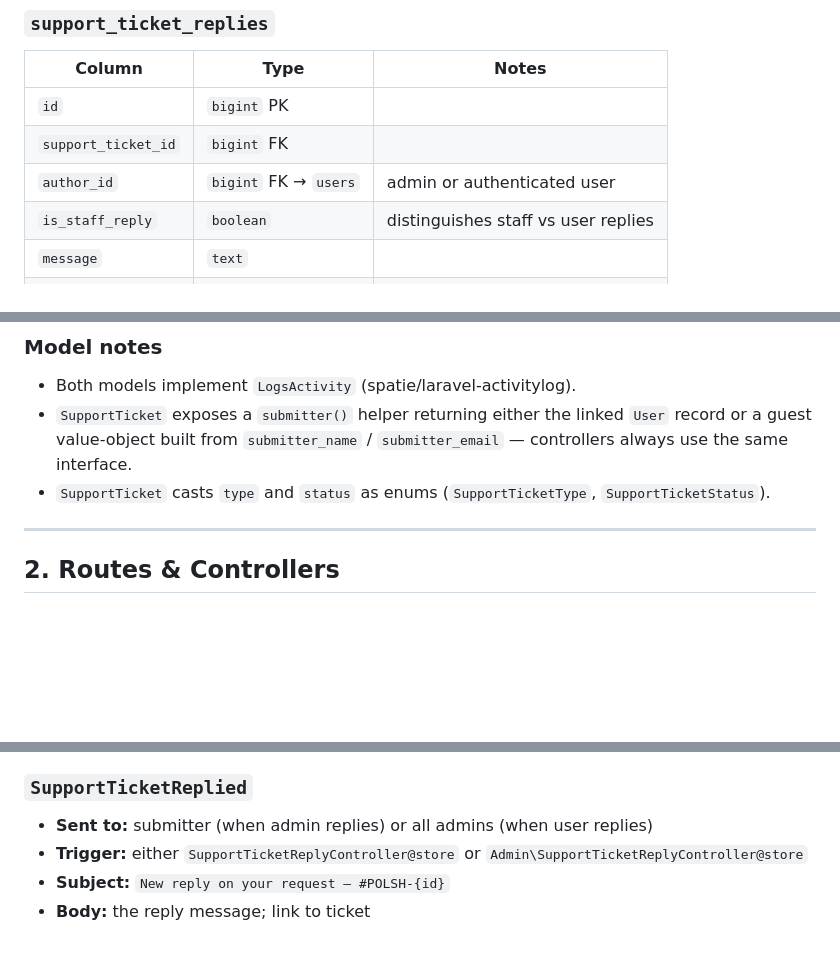
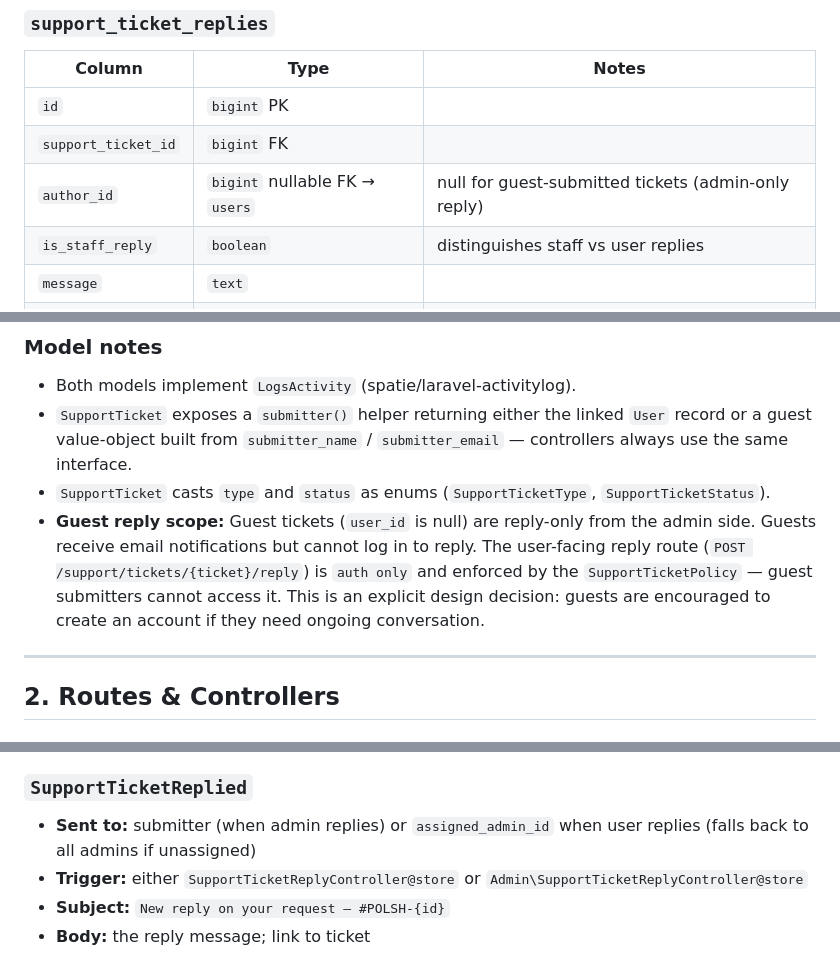
Before and after one commit to jvbalcita/polsh-app, a Markdown page: .claude/specs/2026-03-24-support-system-design.md, 3 parts joined by grey strips. Rendered like a GitHub page; blank space fills up the shorter version.

```diff
--- a/.claude/specs/2026-03-24-support-system-design.md
+++ b/.claude/specs/2026-03-24-support-system-design.md
@@ -38,7 +38,7 @@ The entry point is a dedicated `/support` page linked from the public footer, th
 |---|---|---|
 | `id` | `bigint` PK | |
 | `support_ticket_id` | `bigint` FK | |
-| `author_id` | `bigint` FK → `users` | admin or authenticated user |
+| `author_id` | `bigint` nullable FK → `users` | null for guest-submitted tickets (admin-only reply) |
 | `is_staff_reply` | `boolean` | distinguishes staff vs user replies |
 | `message` | `text` | |
 | `created_at` | `timestamp` | |
@@ -49,6 +49,7 @@ The entry point is a dedicated `/support` page linked from the public footer, th
 - Both models implement `LogsActivity` (spatie/laravel-activitylog).
 - `SupportTicket` exposes a `submitter()` helper returning either the linked `User` record or a guest value-object built from `submitter_name` / `submitter_email` — controllers always use the same interface.
 - `SupportTicket` casts `type` and `status` as enums (`SupportTicketType`, `SupportTicketStatus`).
+- **Guest reply scope:** Guest tickets (`user_id` is null) are reply-only from the admin side. Guests receive email notifications but cannot log in to reply. The user-facing reply route (`POST /support/tickets/{ticket}/reply`) is `auth only` and enforced by the `SupportTicketPolicy` — guest submitters cannot access it. This is an explicit design decision: guests are encouraged to create an account if they need ongoing conversation.
 
 ---
 
@@ -116,7 +118,7 @@ Three `Notification` classes, all sent via the `mail` channel using a shared Mar
 - **Body:** new status label; link to ticket (authenticated users only)
 
 ### `SupportTicketReplied`
-- **Sent to:** submitter (when admin replies) or all admins (when user replies)
+- **Sent to:** submitter (when admin replies) or `assigned_admin_id` when user replies (falls back to all admins if unassigned)
 - **Trigger:** either `SupportTicketReplyController@store` or `Admin\SupportTicketReplyController@store`
 - **Subject:** `New reply on your request — #POLSH-{id}`
 - **Body:** the reply message; link to ticket
```
Also changed, not shown: other parts of .claude/specs/2026-03-24-support-system-design.md (+29 -9 lines).
